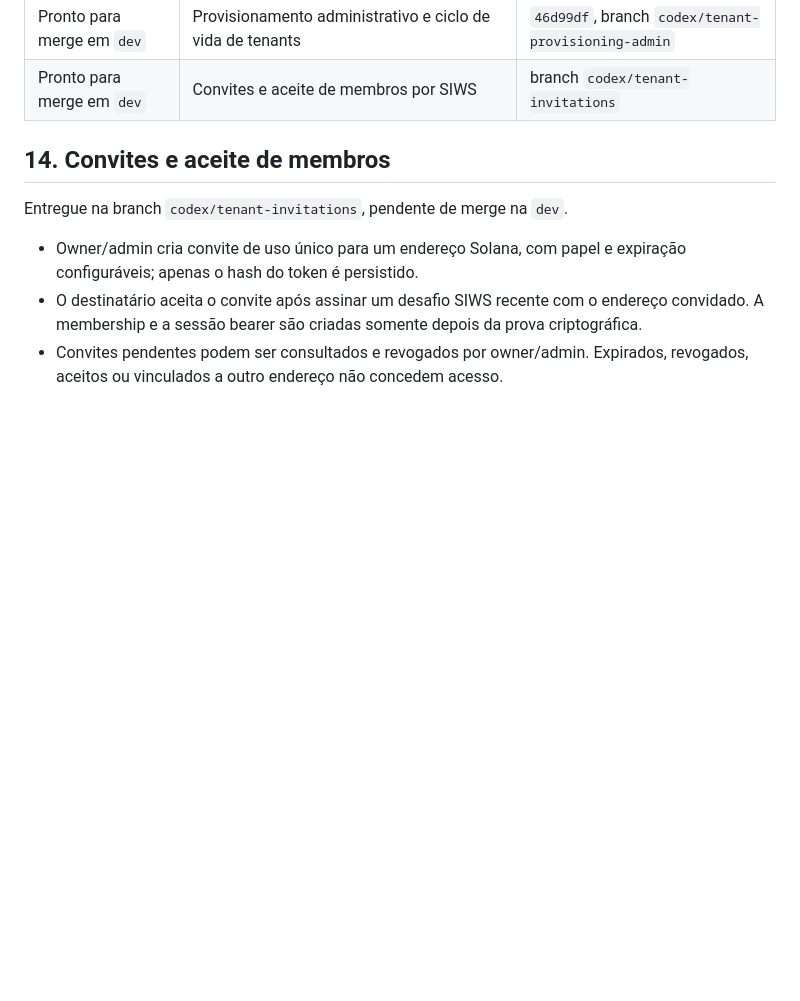
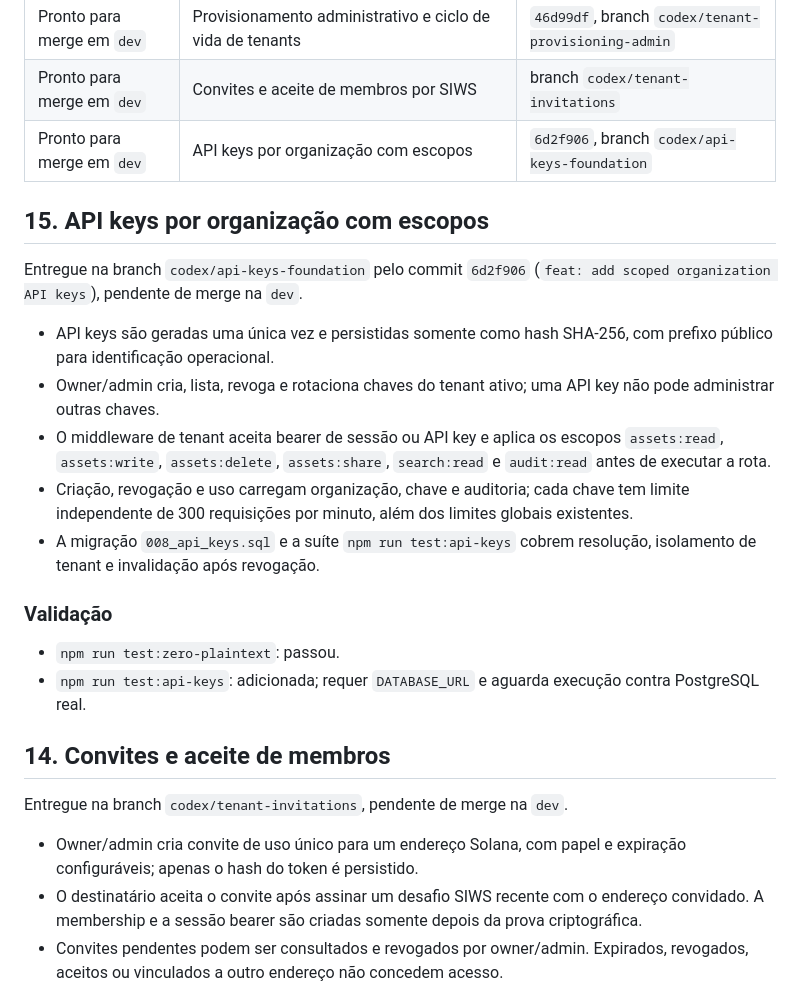
Before and after one commit to samuelcampozano/SUIGALLERY, a Markdown page: RECENT_IMPROVEMENTS.md, the part around the change. GitHub-like rendering; blank space fills up the shorter version.

Commit message:
docs: track API key foundation

```diff
--- a/RECENT_IMPROVEMENTS.md
+++ b/RECENT_IMPROVEMENTS.md
@@ -20,6 +20,22 @@ Este documento registra as melhorias integradas na branch `dev` e as entregas pr
 | Pronto para merge em `dev` | M0 zero-custody: bloqueio de chaves brutas e fail-closed por envelopes | `5fa4a70` |
 | Pronto para merge em `dev` | Provisionamento administrativo e ciclo de vida de tenants | `46d99df`, branch `codex/tenant-provisioning-admin` |
 | Pronto para merge em `dev` | Convites e aceite de membros por SIWS | branch `codex/tenant-invitations` |
+| Pronto para merge em `dev` | API keys por organização com escopos | `6d2f906`, branch `codex/api-keys-foundation` |
+
+## 15. API keys por organização com escopos
+
+Entregue na branch `codex/api-keys-foundation` pelo commit `6d2f906` (`feat: add scoped organization API keys`), pendente de merge na `dev`.
+
+- API keys são geradas uma única vez e persistidas somente como hash SHA-256, com prefixo público para identificação operacional.
+- Owner/admin cria, lista, revoga e rotaciona chaves do tenant ativo; uma API key não pode administrar outras chaves.
+- O middleware de tenant aceita bearer de sessão ou API key e aplica os escopos `assets:read`, `assets:write`, `assets:delete`, `assets:share`, `search:read` e `audit:read` antes de executar a rota.
+- Criação, revogação e uso carregam organização, chave e auditoria; cada chave tem limite independente de 300 requisições por minuto, além dos limites globais existentes.
+- A migração `008_api_keys.sql` e a suíte `npm run test:api-keys` cobrem resolução, isolamento de tenant e invalidação após revogação.
+
+### Validação
+
+- `npm run test:zero-plaintext`: passou.
+- `npm run test:api-keys`: adicionada; requer `DATABASE_URL` e aguarda execução contra PostgreSQL real.
 
 ## 14. Convites e aceite de membros
 
```
Also changed, not shown: pending_milestones.md (+6 -4 lines).
